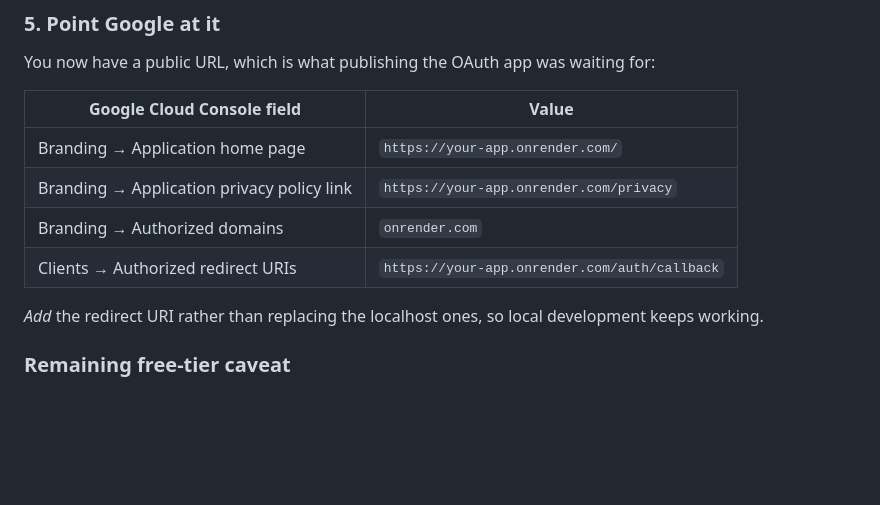
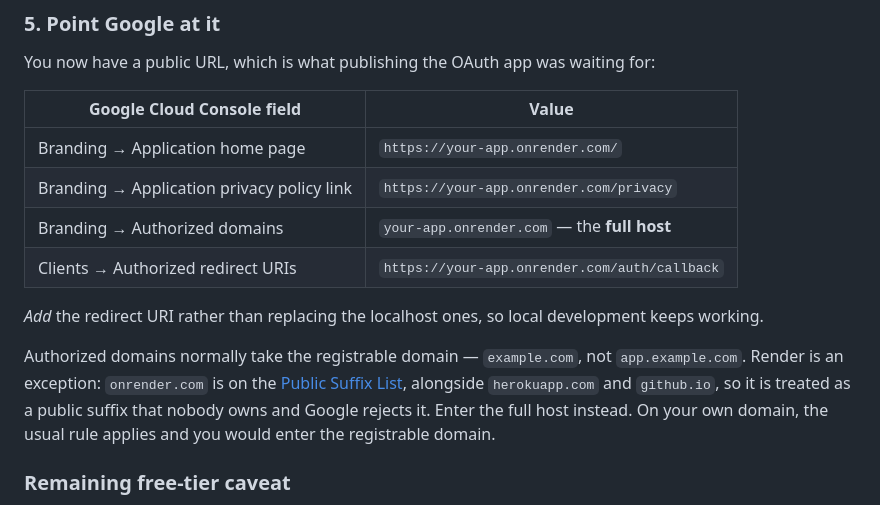
Before and after one commit to alancai27/ncssm_lost_and_found, a Markdown page: README.md, the part around the change. Drawn GitHub-style; blank space fills up the shorter version.

Commit message:
Correct the authorized domain for Render deployments
Authorized domains normally take the registrable domain, but onrender.com is
on the Public Suffix List alongside herokuapp.com and github.io. Google treats
a public suffix as unownable and rejects it, so the full host has to be
entered instead.

Co-Authored-By: Claude Opus 5 <noreply@anthropic.com>

```diff
--- a/README.md
+++ b/README.md
@@ -448,11 +448,18 @@ for:
 |---|---|
 | Branding → Application home page | `https://your-app.onrender.com/` |
 | Branding → Application privacy policy link | `https://your-app.onrender.com/privacy` |
-| Branding → Authorized domains | `onrender.com` |
+| Branding → Authorized domains | `your-app.onrender.com` — the **full host** |
 | Clients → Authorized redirect URIs | `https://your-app.onrender.com/auth/callback` |
 
 *Add* the redirect URI rather than replacing the localhost ones, so local
 development keeps working.
+
+Authorized domains normally take the registrable domain — `example.com`, not
+`app.example.com`. Render is an exception: `onrender.com` is on the [Public
+Suffix List](https://publicsuffix.org/list/), alongside `herokuapp.com` and
+`github.io`, so it is treated as a public suffix that nobody owns and Google
+rejects it. Enter the full host instead. On your own domain, the usual rule
+applies and you would enter the registrable domain.
 
 ### Remaining free-tier caveat
 
```
